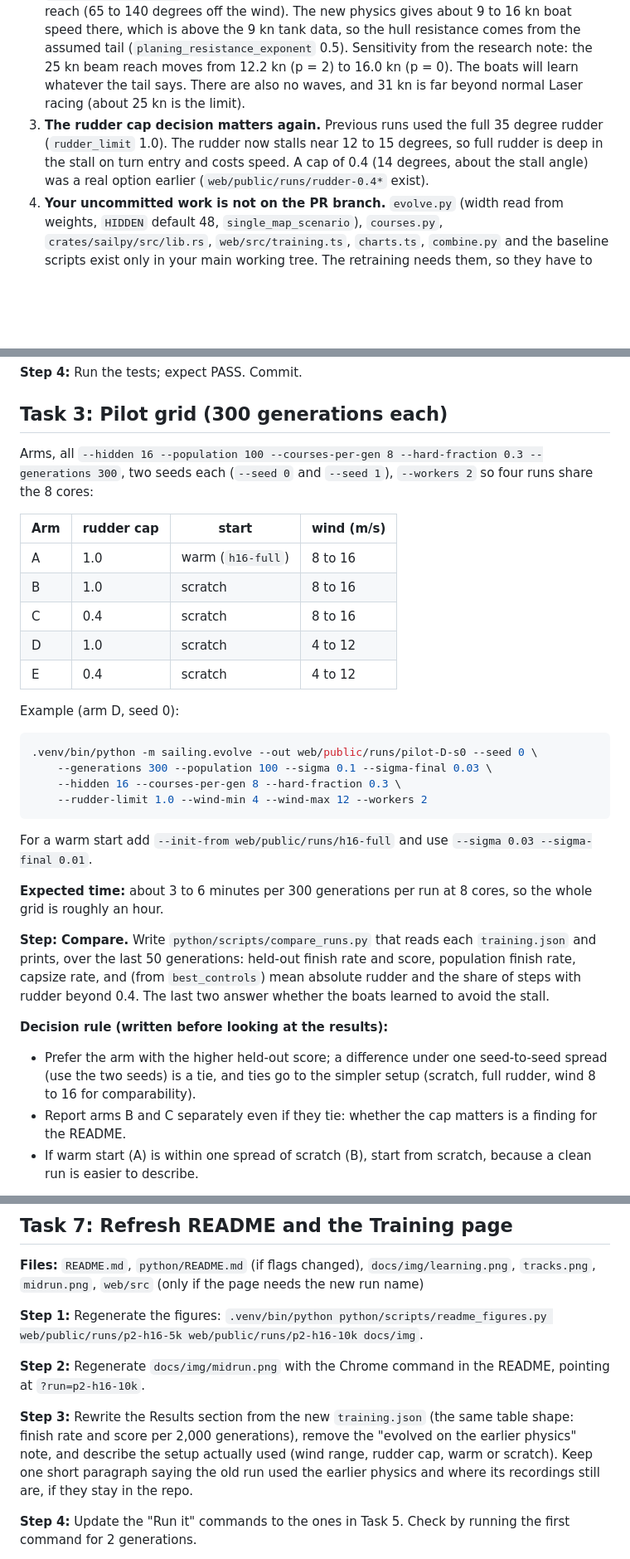
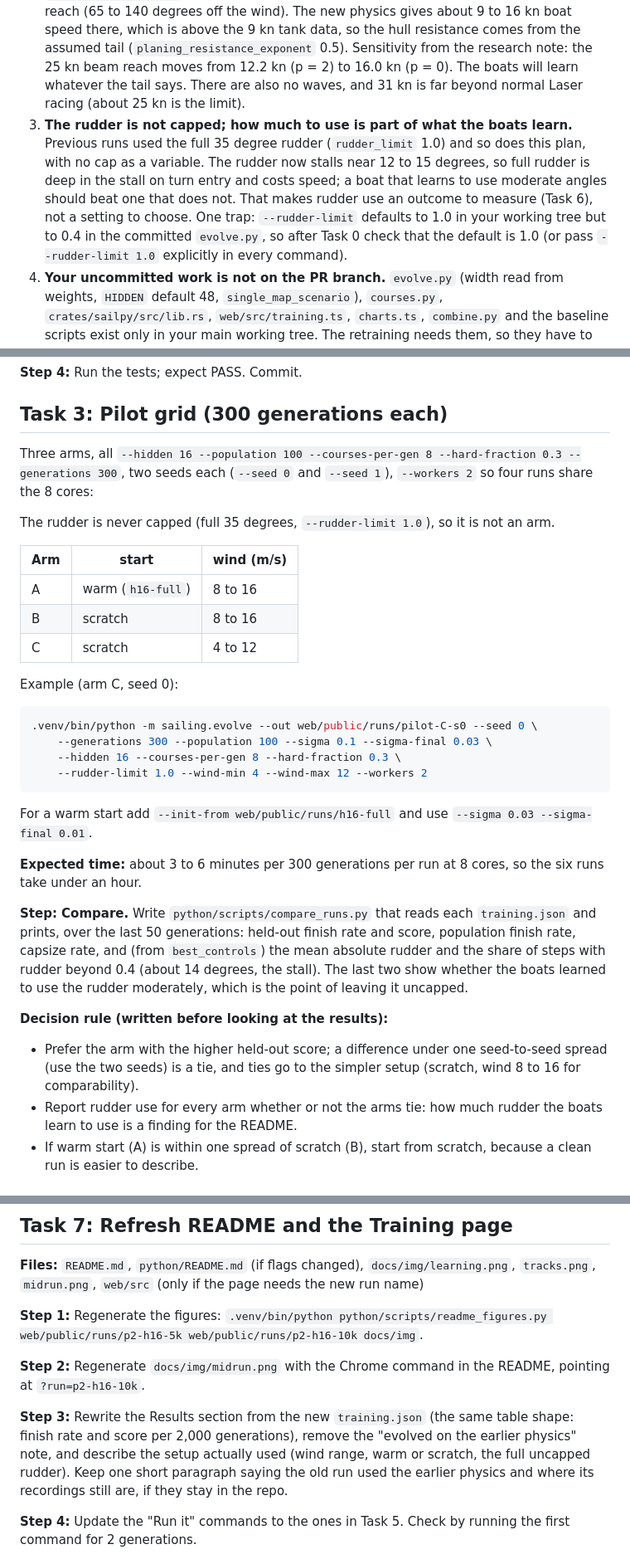
Before and after one commit to 2mazzz/sailinggame, a Markdown page: docs/plans/2026-10-18-retraining.md, 3 parts joined by grey strips. Shown at 83% size. GitHub-like rendering; blank space fills up the shorter version.

Commit message:
docs: retraining plan leaves the rudder uncapped; rudder use is an outcome

````diff
--- a/docs/plans/2026-10-18-retraining.md
+++ b/docs/plans/2026-10-18-retraining.md
@@ -16,7 +16,7 @@
 
 1. **Cost is low.** The old run's logged evaluate time was 1.7 h for the first 5,000 generations and 1.2 h for the second, about 3 h for all 10,000 on 8 cores (`timing.evaluate_s` in `training.json`, plus held-out scoring). That is cheap enough for a proper pilot grid first.
 2. **Training sits entirely in the part of the sim with the weakest evidence.** `WIND_SPEED = (8, 16)` m/s is 15.5 to 31 kn, and every training leg is a reach or broad reach (65 to 140 degrees off the wind). The new physics gives about 9 to 16 kn boat speed there, which is above the 9 kn tank data, so the hull resistance comes from the assumed tail (`planing_resistance_exponent` 0.5). Sensitivity from the research note: the 25 kn beam reach moves from 12.2 kn (p = 2) to 16.0 kn (p = 0). The boats will learn whatever the tail says. There are also no waves, and 31 kn is far beyond normal Laser racing (about 25 kn is the limit).
-3. **The rudder cap decision matters again.** Previous runs used the full 35 degree rudder (`rudder_limit` 1.0). The rudder now stalls near 12 to 15 degrees, so full rudder is deep in the stall on turn entry and costs speed. A cap of 0.4 (14 degrees, about the stall angle) was a real option earlier (`web/public/runs/rudder-0.4*` exist).
+3. **The rudder is not capped; how much to use is part of what the boats learn.** Previous runs used the full 35 degree rudder (`rudder_limit` 1.0) and so does this plan, with no cap as a variable. The rudder now stalls near 12 to 15 degrees, so full rudder is deep in the stall on turn entry and costs speed; a boat that learns to use moderate angles should beat one that does not. That makes rudder use an outcome to measure (Task 6), not a setting to choose. One trap: `--rudder-limit` defaults to 1.0 in your working tree but to 0.4 in the committed `evolve.py`, so after Task 0 check that the default is 1.0 (or pass `--rudder-limit 1.0` explicitly in every command).
 4. **Your uncommitted work is not on the PR branch.** `evolve.py` (width read from weights, `HIDDEN` default 48, `single_map_scenario`), `courses.py`, `crates/sailpy/src/lib.rs`, `web/src/training.ts`, `charts.ts`, `combine.py` and the baseline scripts exist only in your main working tree. The retraining needs them, so they have to be committed and merged with the PR first.
 5. **The old runs stay valid as recordings.** The Training page replays stored trajectories, so `h16-5k`, `h16-10k` and `h16-full` still play. They just no longer match the simulator. Keep them under their names and give the new ones new names (`p2-*`).
 6. **The scripted baseline may have shifted.** It uses fixed gains (`STEER_GAIN` 2.0, 12 degree angle of attack) tuned on the old rudder. Its score on the new physics must be re-measured before any comparison with the trained boats.
@@ -77,20 +76,20 @@ def test_wind_range_is_respected():
 
 ## Task 3: Pilot grid (300 generations each)
 
-Arms, all `--hidden 16 --population 100 --courses-per-gen 8 --hard-fraction 0.3 --generations 300`, two seeds each (`--seed 0` and `--seed 1`), `--workers 2` so four runs share the 8 cores:
+Three arms, all `--hidden 16 --population 100 --courses-per-gen 8 --hard-fraction 0.3 --generations 300`, two seeds each (`--seed 0` and `--seed 1`), `--workers 2` so four runs share the 8 cores:
 
-| Arm | rudder cap | start | wind (m/s) |
-|---|---|---|---|
-| A | 1.0 | warm (`h16-full`) | 8 to 16 |
-| B | 1.0 | scratch | 8 to 16 |
-| C | 0.4 | scratch | 8 to 16 |
-| D | 1.0 | scratch | 4 to 12 |
-| E | 0.4 | scratch | 4 to 12 |
+The rudder is never capped (full 35 degrees, `--rudder-limit 1.0`), so it is not an arm.
 
-Example (arm D, seed 0):
+| Arm | start | wind (m/s) |
+|---|---|---|
+| A | warm (`h16-full`) | 8 to 16 |
+| B | scratch | 8 to 16 |
+| C | scratch | 4 to 12 |
+
+Example (arm C, seed 0):
 
 ```sh
-.venv/bin/python -m sailing.evolve --out web/public/runs/pilot-D-s0 --seed 0 \
+.venv/bin/python -m sailing.evolve --out web/public/runs/pilot-C-s0 --seed 0 \
     --generations 300 --population 100 --sigma 0.1 --sigma-final 0.03 \
     --hidden 16 --courses-per-gen 8 --hard-fraction 0.3 \
     --rudder-limit 1.0 --wind-min 4 --wind-max 12 --workers 2
@@ -98,13 +97,13 @@ Example (arm D, seed 0):
 
 For a warm start add `--init-from web/public/runs/h16-full` and use `--sigma 0.03 --sigma-final 0.01`.
 
-**Expected time:** about 3 to 6 minutes per 300 generations per run at 8 cores, so the whole grid is roughly an hour.
+**Expected time:** about 3 to 6 minutes per 300 generations per run at 8 cores, so the six runs take under an hour.
 
-**Step: Compare.** Write `python/scripts/compare_runs.py` that reads each `training.json` and prints, over the last 50 generations: held-out finish rate and score, population finish rate, capsize rate, and (from `best_controls`) mean absolute rudder and the share of steps with rudder beyond 0.4. The last two answer whether the boats learned to avoid the stall.
+**Step: Compare.** Write `python/scripts/compare_runs.py` that reads each `training.json` and prints, over the last 50 generations: held-out finish rate and score, population finish rate, capsize rate, and (from `best_controls`) the mean absolute rudder and the share of steps with rudder beyond 0.4 (about 14 degrees, the stall). The last two show whether the boats learned to use the rudder moderately, which is the point of leaving it uncapped.
 
 **Decision rule (written before looking at the results):**
-- Prefer the arm with the higher held-out score; a difference under one seed-to-seed spread (use the two seeds) is a tie, and ties go to the simpler setup (scratch, full rudder, wind 8 to 16 for comparability).
-- Report arms B and C separately even if they tie: whether the cap matters is a finding for the README.
+- Prefer the arm with the higher held-out score; a difference under one seed-to-seed spread (use the two seeds) is a tie, and ties go to the simpler setup (scratch, wind 8 to 16 for comparability).
+- Report rudder use for every arm whether or not the arms tie: how much rudder the boats learn to use is a finding for the README.
 - If warm start (A) is within one spread of scratch (B), start from scratch, because a clean run is easier to describe.
 
 Commit the comparison script and the table in the results doc. Do not commit `web/public/runs` (gitignored).
@@ -151,7 +150,7 @@ Run it in the background with `caffeinate -i` so the laptop does not sleep, and
 
 **Step 2:** Regenerate `docs/img/midrun.png` with the Chrome command in the README, pointing at `?run=p2-h16-10k`.
 
-**Step 3:** Rewrite the Results section from the new `training.json` (the same table shape: finish rate and score per 2,000 generations), remove the "evolved on the earlier physics" note, and describe the setup actually used (wind range, rudder cap, warm or scratch). Keep one short paragraph saying the old run used the earlier physics and where its recordings still are, if they stay in the repo.
+**Step 3:** Rewrite the Results section from the new `training.json` (the same table shape: finish rate and score per 2,000 generations), remove the "evolved on the earlier physics" note, and describe the setup actually used (wind range, warm or scratch, the full uncapped rudder). Keep one short paragraph saying the old run used the earlier physics and where its recordings still are, if they stay in the repo.
 
 **Step 4:** Update the "Run it" commands to the ones in Task 5. Check by running the first command for 2 generations.
 
````
Also changed, not shown: other parts of docs/plans/2026-10-18-retraining.md (+0 -1 lines).
